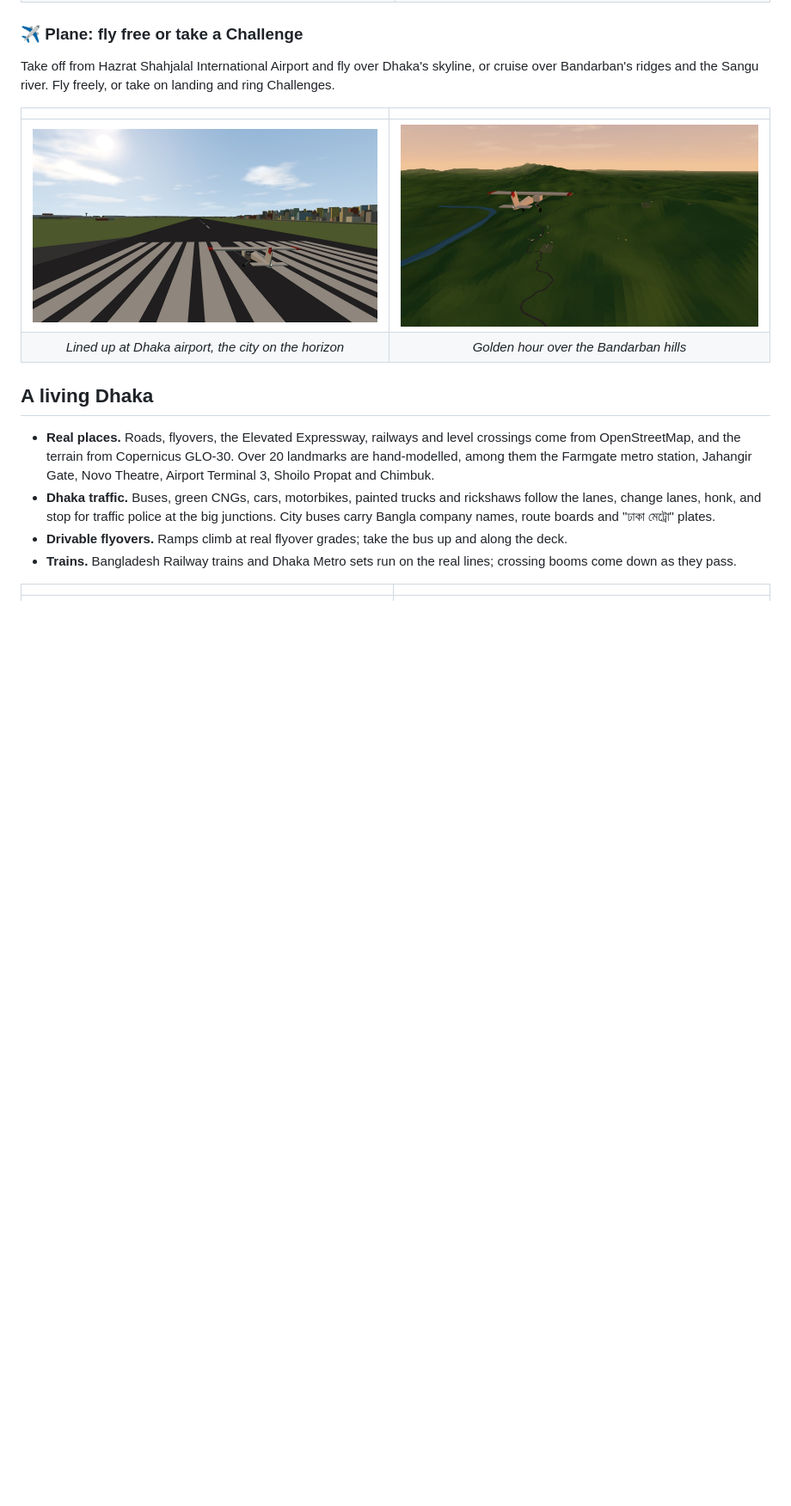
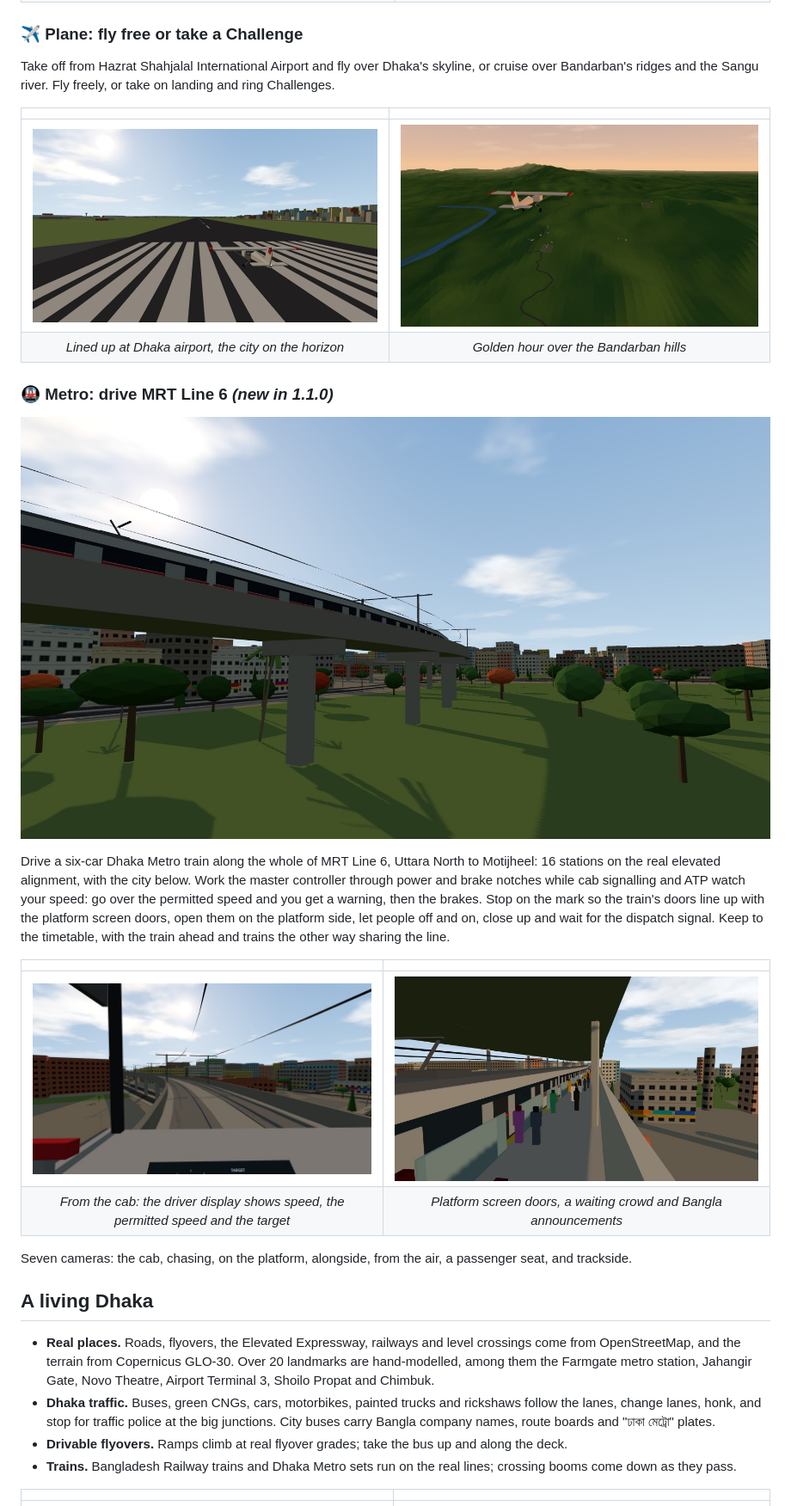
Before and after one commit to Nipun4338/travel-sim, a Markdown page: README.md, the part around one of its changes. Shown at 86% size. GitHub-like rendering; pictures changed too: docs/images/metro-cab.jpg (added), docs/images/metro-hero.jpg (added), docs/images/metro-station.jpg (added); blank space fills up the shorter version.

```diff
--- a/README.md
+++ b/README.md
@@ -33,6 +33,19 @@ Take off from Hazrat Shahjalal International Airport and fly over Dhaka's skylin
 |:-:|:-:|
 | ![A light aircraft lined up on the Dhaka airport runway](docs/images/flight-dhaka-runway.jpg) | ![The plane over Bandarban's hills at golden hour](docs/images/flight-bandarban.jpg) |
 | *Lined up at Dhaka airport, the city on the horizon* | *Golden hour over the Bandarban hills* |
+
+### 🚇 Metro: drive MRT Line 6 *(new in 1.1.0)*
+
+![A six-car Line 6 train curving along the viaduct near Bijoy Sarani](docs/images/metro-hero.jpg)
+
+Drive a six-car Dhaka Metro train along the whole of MRT Line 6, Uttara North to Motijheel: 16 stations on the real elevated alignment, with the city below. Work the master controller through power and brake notches while cab signalling and ATP watch your speed: go over the permitted speed and you get a warning, then the brakes. Stop on the mark so the train's doors line up with the platform screen doors, open them on the platform side, let people off and on, close up and wait for the dispatch signal. Keep to the timetable, with the train ahead and trains the other way sharing the line.
+
+| | |
+|:-:|:-:|
+| ![The cab: the line curving ahead under the overhead wires](docs/images/metro-cab.jpg) | ![Passengers queued at the platform screen doors while the train's doors are open](docs/images/metro-station.jpg) |
+| *From the cab: the driver display shows speed, the permitted speed and the target* | *Platform screen doors, a waiting crowd and Bangla announcements* |
+
+Seven cameras: the cab, chasing, on the platform, alongside, from the air, a passenger seat, and trackside.
 
 ## A living Dhaka
 
```
Also changed, not shown: other parts of README.md (+18 -6 lines), SPEC.md (+2 -2 lines), docs/images/menu.jpg, docs/images/whats-new.jpg, 9 other files.
